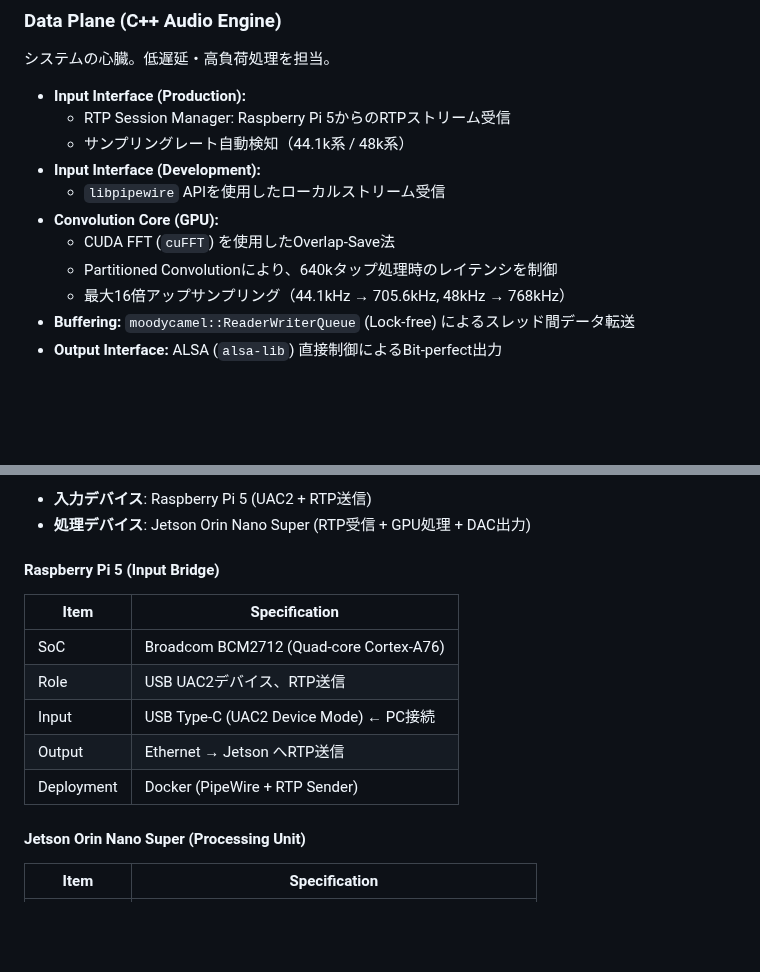
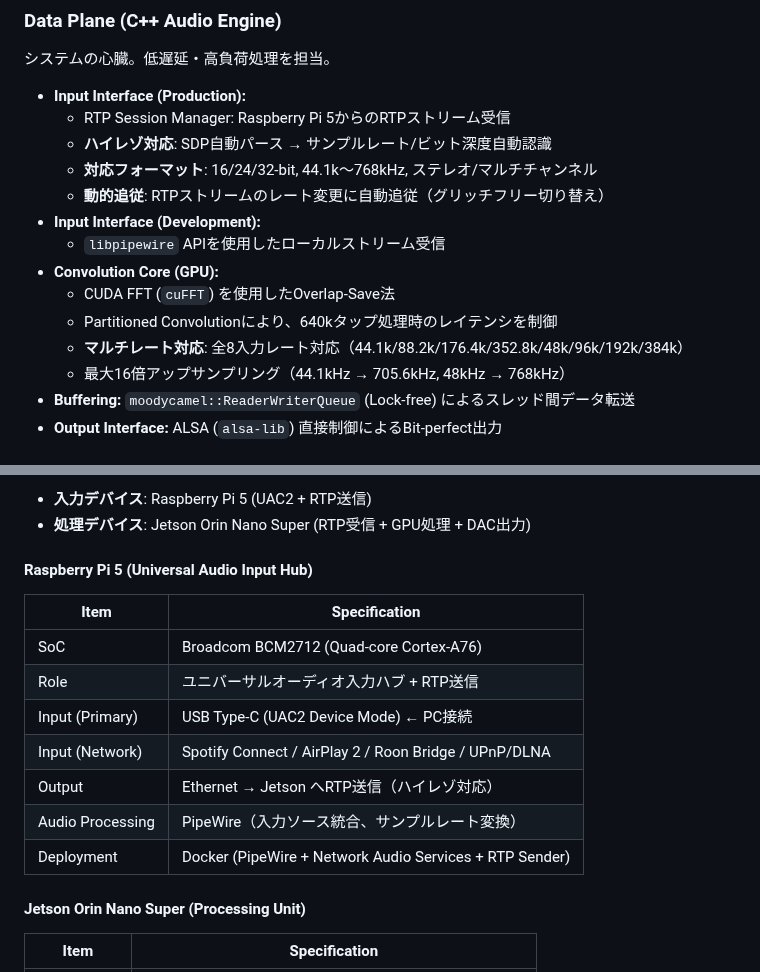
Before and after one commit to michihitoTakami/totton_audio_project, a Markdown page: CLAUDE.md, 2 parts joined by grey strips. Drawn GitHub-style; blank space fills up the shorter version.

```diff
--- a/CLAUDE.md
+++ b/CLAUDE.md
@@ -75,12 +75,15 @@ graph TD
 
 - **Input Interface (Production):**
   - RTP Session Manager: Raspberry Pi 5からのRTPストリーム受信
-  - サンプリングレート自動検知（44.1k系 / 48k系）
+  - **ハイレゾ対応**: SDP自動パース → サンプルレート/ビット深度自動認識
+  - **対応フォーマット**: 16/24/32-bit, 44.1k〜768kHz, ステレオ/マルチチャンネル
+  - **動的追従**: RTPストリームのレート変更に自動追従（グリッチフリー切り替え）
 - **Input Interface (Development):**
   - `libpipewire` APIを使用したローカルストリーム受信
 - **Convolution Core (GPU):**
   - CUDA FFT (`cuFFT`) を使用したOverlap-Save法
   - Partitioned Convolutionにより、640kタップ処理時のレイテンシを制御
+  - **マルチレート対応**: 全8入力レート対応（44.1k/88.2k/176.4k/352.8k/48k/96k/192k/384k）
   - 最大16倍アップサンプリング（44.1kHz → 705.6kHz, 48kHz → 768kHz）
 - **Buffering:** `moodycamel::ReaderWriterQueue` (Lock-free) によるスレッド間データ転送
 - **Output Interface:** ALSA (`alsa-lib`) 直接制御によるBit-perfect出力
@@ -101,14 +104,16 @@ graph TD
 - **入力デバイス**: Raspberry Pi 5 (UAC2 + RTP送信)
 - **処理デバイス**: Jetson Orin Nano Super (RTP受信 + GPU処理 + DAC出力)
 
-#### Raspberry Pi 5 (Input Bridge)
+#### Raspberry Pi 5 (Universal Audio Input Hub)
 | Item | Specification |
 |------|---------------|
 | SoC | Broadcom BCM2712 (Quad-core Cortex-A76) |
-| Role | USB UAC2デバイス、RTP送信 |
-| Input | USB Type-C (UAC2 Device Mode) ← PC接続 |
-| Output | Ethernet → Jetson へRTP送信 |
-| Deployment | Docker (PipeWire + RTP Sender) |
+| Role | ユニバーサルオーディオ入力ハブ + RTP送信 |
+| Input (Primary) | USB Type-C (UAC2 Device Mode) ← PC接続 |
+| Input (Network) | Spotify Connect / AirPlay 2 / Roon Bridge / UPnP/DLNA |
+| Output | Ethernet → Jetson へRTP送信（ハイレゾ対応） |
+| Audio Processing | PipeWire（入力ソース統合、サンプルレート変換） |
+| Deployment | Docker (PipeWire + Network Audio Services + RTP Sender) |
 
 #### Jetson Orin Nano Super (Processing Unit)
 | Item | Specification |
```
Also changed, not shown: docs/architecture/rtp-highres-support.md (added, +309 -0 lines), docs/roadmap.md (+43 -7 lines).
